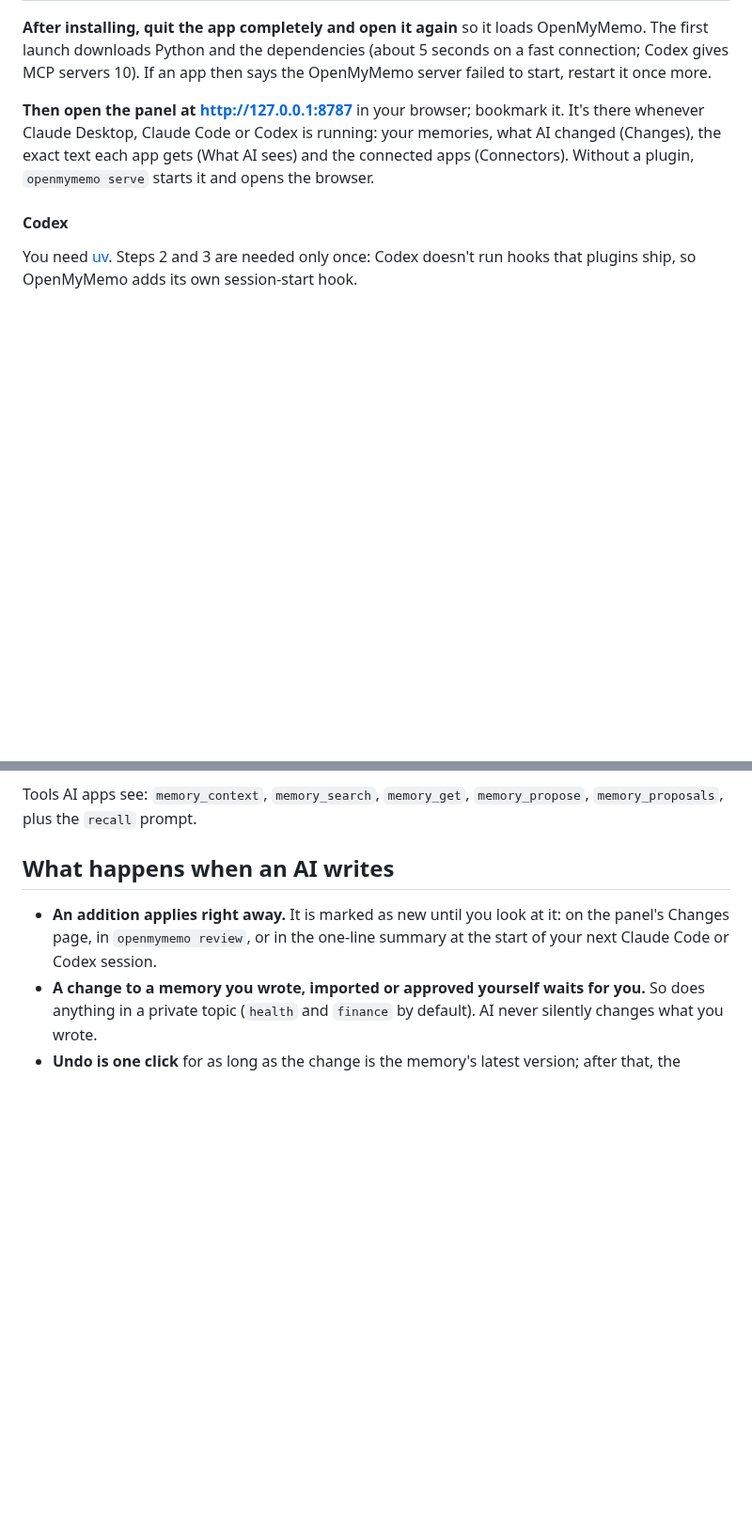
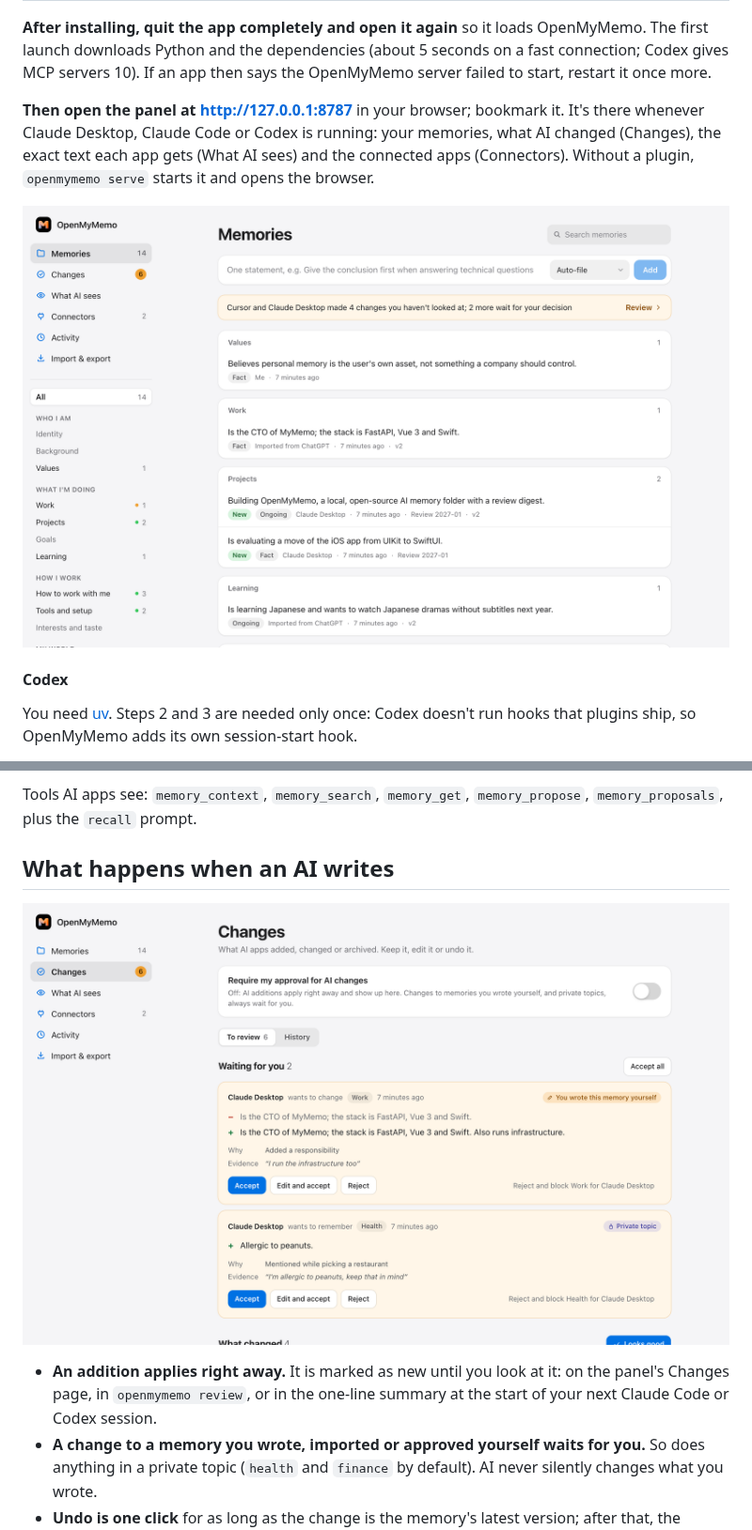
Before and after one commit to MyMemoAI/openmymemo, a Markdown page: README.md, 2 parts joined by grey strips. Shown at 94% size. Drawn GitHub-style; pictures changed too: docs/images/panel-changes.png (added), docs/images/panel-memories.png (added); blank space fills up the shorter version.

Commit message:
Show the Memories and Changes pages in the README
Screenshots of the panel with the demo vault (scripts/demo_vault.py): the Memories page under the line that says where to open the panel, and the Changes page at the top of 'What happens when an AI writes'.

```diff
--- a/README.md
+++ b/README.md
@@ -70,6 +70,8 @@ Each plugin uses `~/OpenMyMemo` by default (created on first use), loads your me
 
 **Then open the panel at [http://127.0.0.1:8787](http://127.0.0.1:8787)** in your browser; bookmark it. It's there whenever Claude Desktop, Claude Code or Codex is running: your memories, what AI changed (Changes), the exact text each app gets (What AI sees) and the connected apps (Connectors). Without a plugin, `openmymemo serve` starts it and opens the browser.
 
+![The Memories page of the OpenMyMemo panel: memories grouped by topic, each showing where it came from](docs/images/panel-memories.png)
+
 #### Codex
 
 You need [uv](https://docs.astral.sh/uv/). Steps 2 and 3 are needed only once: Codex doesn't run hooks that plugins ship, so OpenMyMemo adds its own session-start hook.
@@ -97,6 +99,8 @@ From your next new session on, Codex starts with your memory. The plugin also ad
 Tools AI apps see: `memory_context`, `memory_search`, `memory_get`, `memory_propose`, `memory_proposals`, plus the `recall` prompt.
 
 ## What happens when an AI writes
+
+![The Changes page: an AI's change to a memory you wrote and an addition to a private topic wait for you, with Accept, Edit and accept, and Reject](docs/images/panel-changes.png)
 
 - **An addition applies right away.** It is marked as new until you look at it: on the panel's Changes page, in `openmymemo review`, or in the one-line summary at the start of your next Claude Code or Codex session.
 - **A change to a memory you wrote, imported or approved yourself waits for you.** So does anything in a private topic (`health` and `finance` by default). AI never silently changes what you wrote.
```
